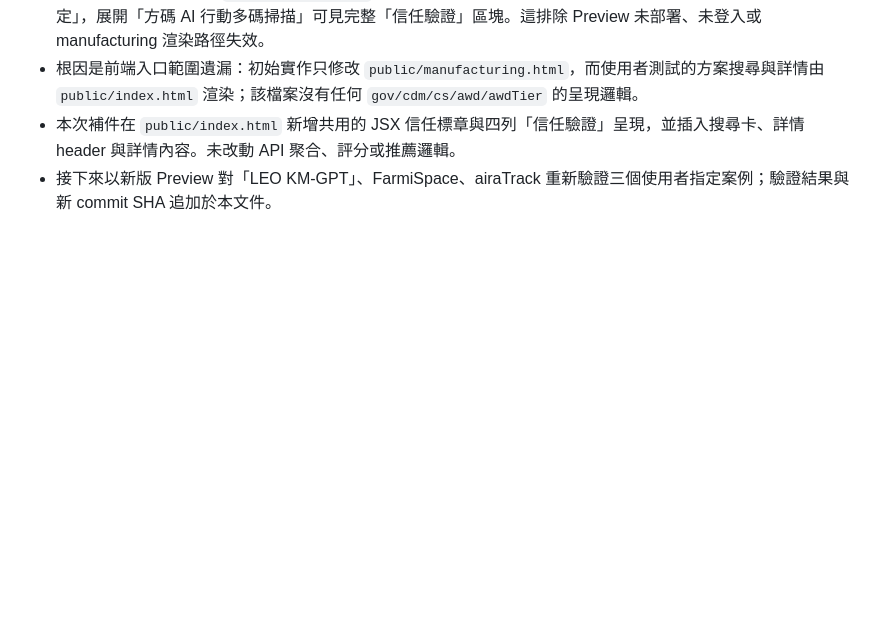
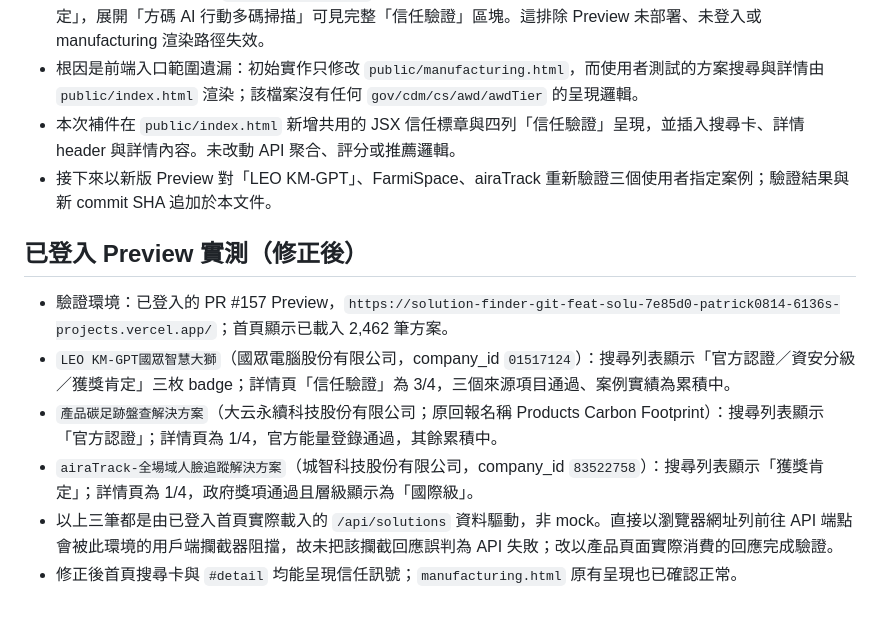
Before and after one commit to Pcc329/solution-finder, a Markdown page: _handover/SYNC_solution-trust-signals_2026-09-16.md, the part around the change. Rendered like a GitHub page; blank space fills up the shorter version.

Commit message:
docs: 補齊信任訊號首頁驗證

```diff
--- a/_handover/SYNC_solution-trust-signals_2026-09-16.md
+++ b/_handover/SYNC_solution-trust-signals_2026-09-16.md
@@ -47,3 +47,13 @@
 - 根因是前端入口範圍遺漏：初始實作只修改 `public/manufacturing.html`，而使用者測試的方案搜尋與詳情由 `public/index.html` 渲染；該檔案沒有任何 `gov/cdm/cs/awd/awdTier` 的呈現邏輯。
 - 本次補件在 `public/index.html` 新增共用的 JSX 信任標章與四列「信任驗證」呈現，並插入搜尋卡、詳情 header 與詳情內容。未改動 API 聚合、評分或推薦邏輯。
 - 接下來以新版 Preview 對「LEO KM-GPT」、FarmiSpace、airaTrack 重新驗證三個使用者指定案例；驗證結果與新 commit SHA 追加於本文件。
+
+
+## 已登入 Preview 實測（修正後）
+
+- 驗證環境：已登入的 PR #157 Preview，`https://solution-finder-git-feat-solu-7e85d0-patrick0814-6136s-projects.vercel.app/`；首頁顯示已載入 2,462 筆方案。
+- `LEO KM-GPT國眾智慧大獅`（國眾電腦股份有限公司，company_id `01517124`）：搜尋列表顯示「官方認證／資安分級／獲獎肯定」三枚 badge；詳情頁「信任驗證」為 3/4，三個來源項目通過、案例實績為累積中。
+- `產品碳足跡盤查解決方案`（大云永續科技股份有限公司；原回報名稱 Products Carbon Footprint）：搜尋列表顯示「官方認證」；詳情頁為 1/4，官方能量登錄通過，其餘累積中。
+- `airaTrack-全場域人臉追蹤解決方案`（城智科技股份有限公司，company_id `83522758`）：搜尋列表顯示「獲獎肯定」；詳情頁為 1/4，政府獎項通過且層級顯示為「國際級」。
+- 以上三筆都是由已登入首頁實際載入的 `/api/solutions` 資料驅動，非 mock。直接以瀏覽器網址列前往 API 端點會被此環境的用戶端攔截器阻擋，故未把該攔截回應誤判為 API 失敗；改以產品頁面實際消費的回應完成驗證。
+- 修正後首頁搜尋卡與 `#detail` 均能呈現信任訊號；`manufacturing.html` 原有呈現也已確認正常。
```
